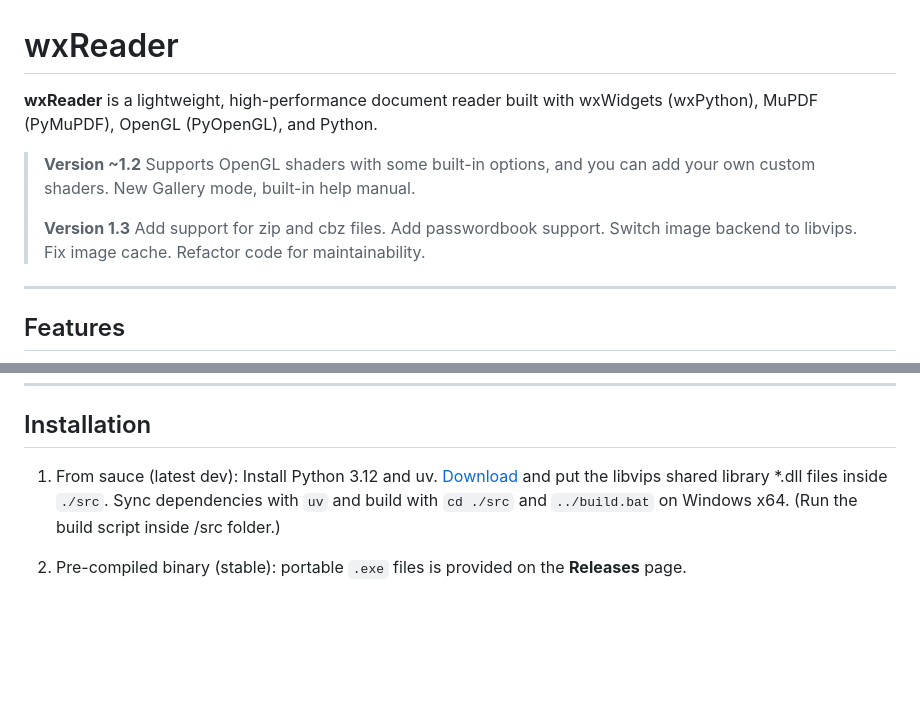
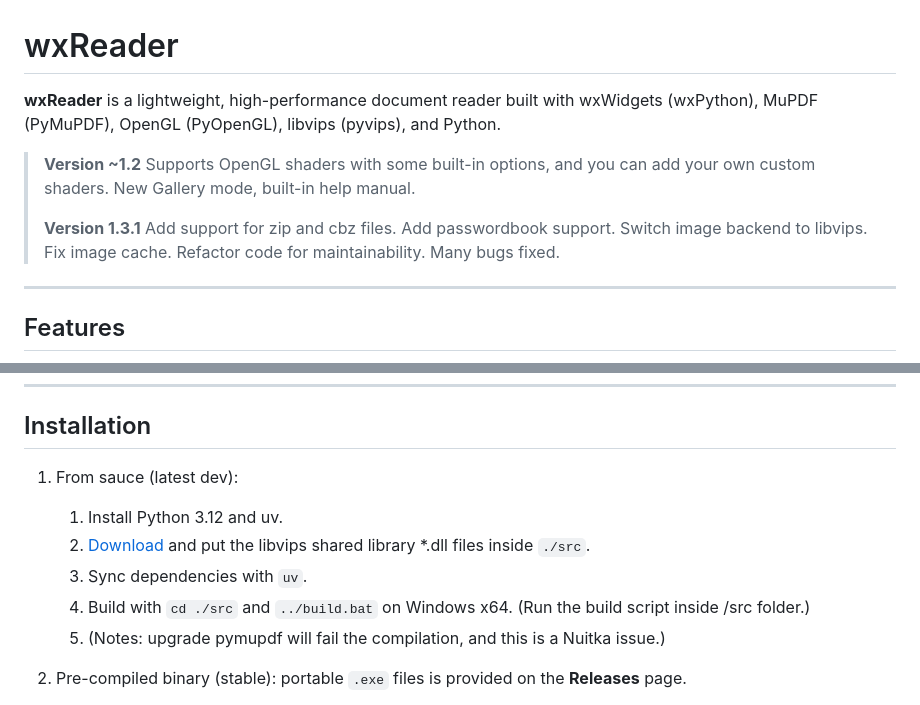
Before and after one commit to puff-dayo/wxReader, a Markdown page: README.md, 2 parts joined by grey strips. Drawn GitHub-style; blank space fills up the shorter version.

Commit message:
Update README with installation steps and version info

```diff
--- a/README.md
+++ b/README.md
@@ -1,11 +1,11 @@
 # wxReader
 
-**wxReader** is a lightweight, high-performance document reader built with wxWidgets (wxPython), MuPDF (PyMuPDF), OpenGL (PyOpenGL), and
+**wxReader** is a lightweight, high-performance document reader built with wxWidgets (wxPython), MuPDF (PyMuPDF), OpenGL (PyOpenGL), libvips (pyvips), and
 Python.
 
 > **Version ~1.2** Supports OpenGL shaders with some built-in options, and you can add your own custom shaders. New Gallery mode, built-in help manual.
 >
-> **Version 1.3** Add support for zip and cbz files. Add passwordbook support. Switch image backend to libvips. Fix image cache. Refactor code for maintainability.
+> **Version 1.3.1** Add support for zip and cbz files. Add passwordbook support. Switch image backend to libvips. Fix image cache. Refactor code for maintainability. Many bugs fixed.
 
 ---
 
@@ -32,8 +32,13 @@ Python.
 
 ## Installation
 
-1. From sauce (latest dev): Install Python 3.12 and uv. [Download](https://www.libvips.org/install.html) and put the libvips shared library *.dll files inside `./src`. Sync dependencies with `uv` and build with `cd ./src` and `../build.bat` on Windows x64. (Run the build
-   script inside /src folder.)
+1. From sauce (latest dev):
+   1. Install Python 3.12 and uv.
+   2. [Download](https://www.libvips.org/install.html) and put the libvips shared library *.dll files inside `./src`.
+   3. Sync dependencies with `uv`.
+   4. Build with `cd ./src` and `../build.bat` on Windows x64. (Run the build
+      script inside /src folder.)
+   5. (Notes: upgrade pymupdf will fail the compilation, and this is a Nuitka issue.)
 
 2. Pre-compiled binary (stable): portable `.exe` files is provided on the **Releases** page.
 
```
